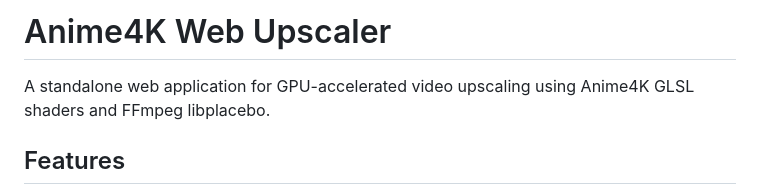
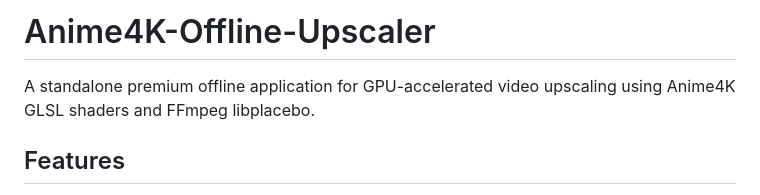
Before and after one commit to hexvish/Anime4K-Offline-Upscaler, a Markdown page: README.md, the part around the change. GitHub-like rendering.

Commit message:
Rename project to Anime4K-Offline-Upscaler

```diff
--- a/README.md
+++ b/README.md
@@ -1,6 +1,6 @@
-# Anime4K Web Upscaler
+# Anime4K-Offline-Upscaler
 
-A standalone web application for GPU-accelerated video upscaling using Anime4K GLSL shaders and FFmpeg libplacebo.
+A standalone premium offline application for GPU-accelerated video upscaling using Anime4K GLSL shaders and FFmpeg libplacebo.
 
 ## Features
 
```
